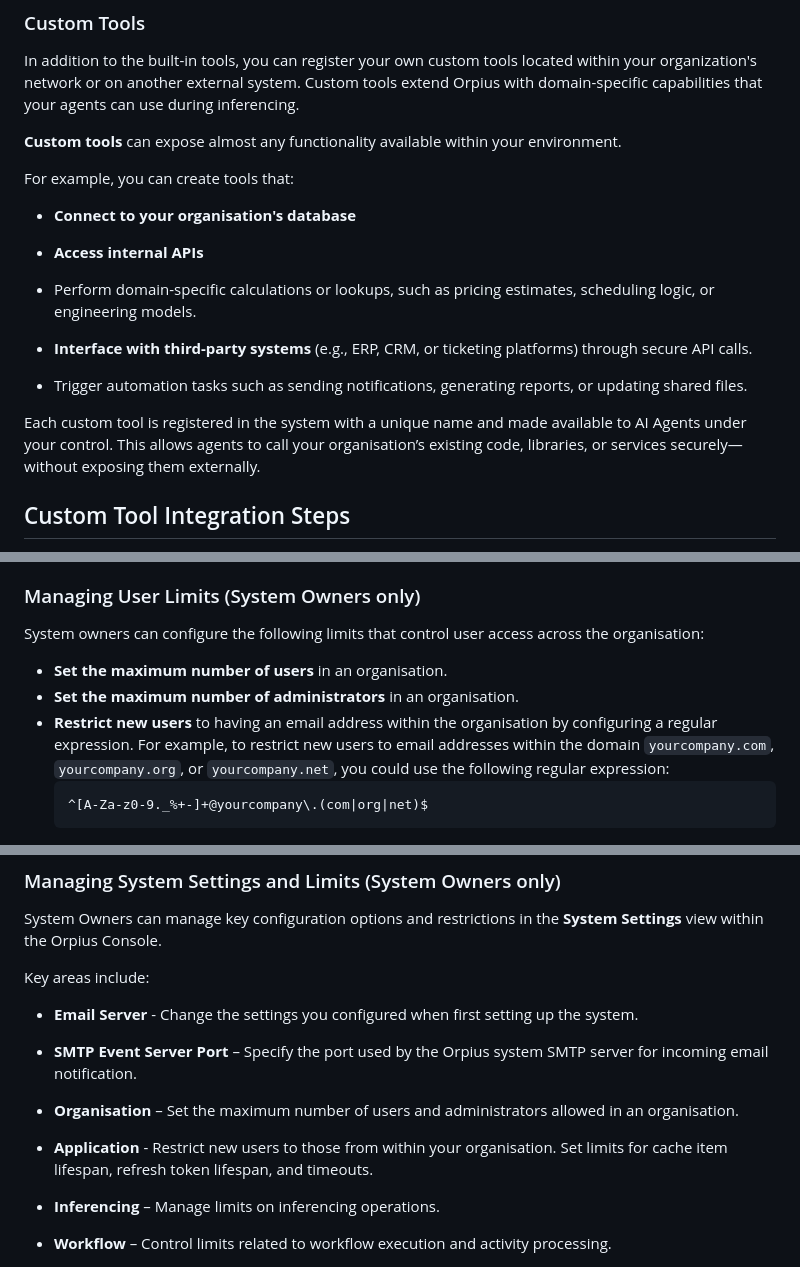
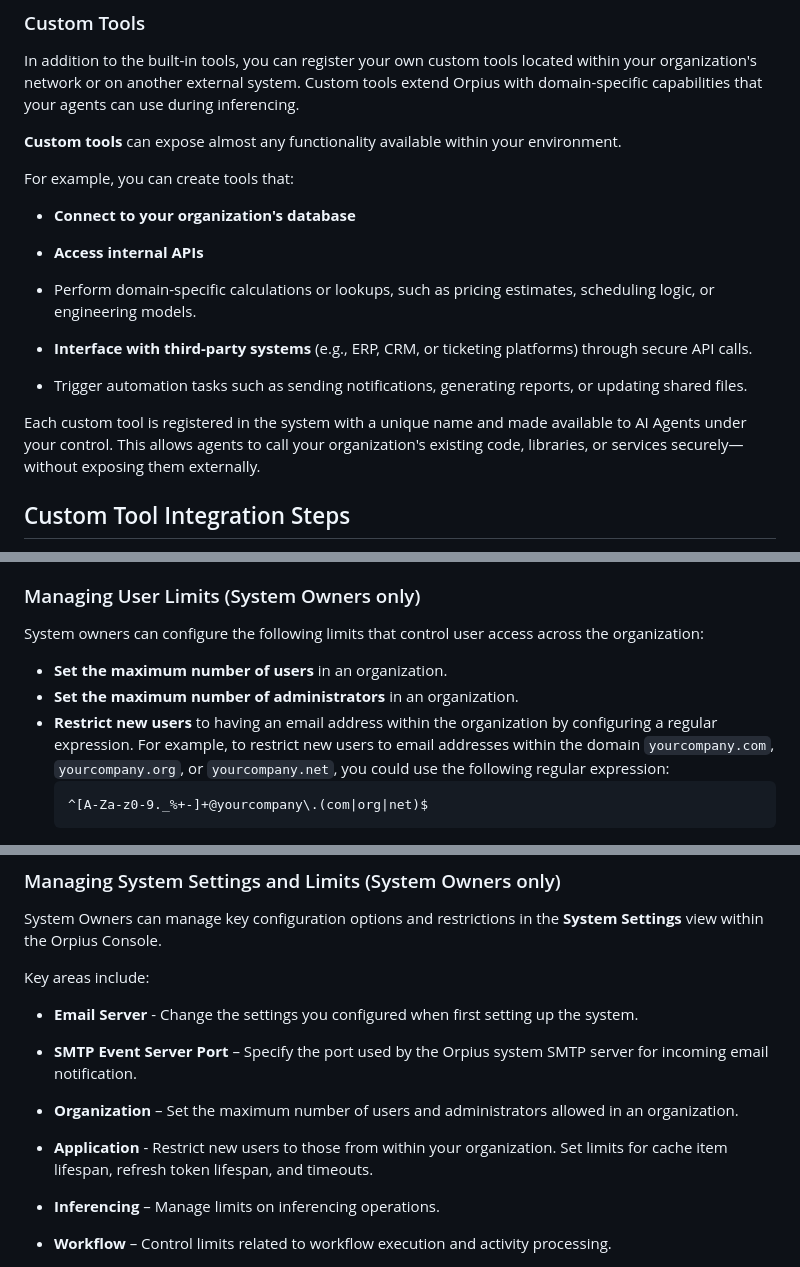
Before and after one commit to Orpius/SDK, a Markdown page: docs/UserGuide/index.md, 3 parts joined by grey strips. GitHub-like rendering.

Commit message:
Switch to US spelling for organization

```diff
--- a/docs/UserGuide/index.md
+++ b/docs/UserGuide/index.md
@@ -433,7 +433,7 @@ that your agents can use during inferencing.
 
 For example, you can create tools that:
 
-* **Connect to your organisation's database**
+* **Connect to your organization's database**
 
 * **Access internal APIs**
 
@@ -443,7 +443,10 @@ For example, you can create tools that:
 
 * Trigger automation tasks such as sending notifications, generating reports, or updating shared files.
 
-Each custom tool is registered in the system with a unique name and made available to AI Agents under your control. This allows agents to call your organisation’s existing code, libraries, or services securely—without exposing them externally.
+Each custom tool is registered in the system with a unique name
+and made available to AI Agents under your control.
+This allows agents to call your organization's existing code, libraries,
+or services securely—without exposing them externally.
 
 ## Custom Tool Integration Steps
 
@@ -694,11 +697,11 @@ Each member is assigned a **role** within the space that determines that user's
 ### Managing User Limits (System Owners only)
 
 System owners can configure the following limits that control user access
-across the organisation:
+across the organization:
 
-* **Set the maximum number of users** in an organisation.
-* **Set the maximum number of administrators** in an organisation.
-* **Restrict new users** to having an email address within the organisation
+* **Set the maximum number of users** in an organization.
+* **Set the maximum number of administrators** in an organization.
+* **Restrict new users** to having an email address within the organization
   by configuring a regular expression.
   For example, to restrict new users to email addresses within
   the domain `yourcompany.com`, `yourcompany.org`, or `yourcompany.net`,
@@ -720,10 +723,10 @@ Key areas include:
 * **SMTP Event Server Port** – Specify the port used by the Orpius system SMTP
   server for incoming email notification.
 
-* **Organisation** – Set the maximum number of users and administrators
-  allowed in an organisation.
+* **Organization** – Set the maximum number of users and administrators
+  allowed in an organization.
 
-* **Application** - Restrict new users to those from within your organisation.
+* **Application** - Restrict new users to those from within your organization.
   Set limits for cache item lifespan, refresh token lifespan, and timeouts.
 
 * **Inferencing** – Manage limits on inferencing operations.
```
Also changed, not shown: other parts of docs/UserGuide/index.md (+1 -1 lines).
